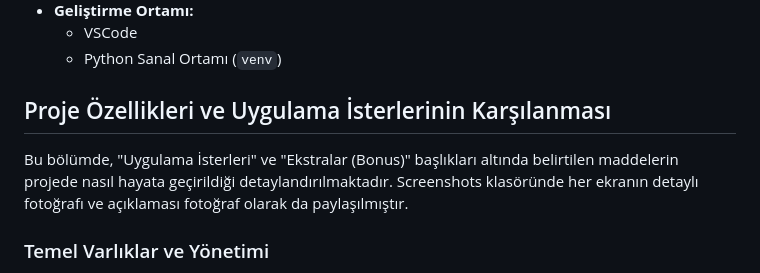
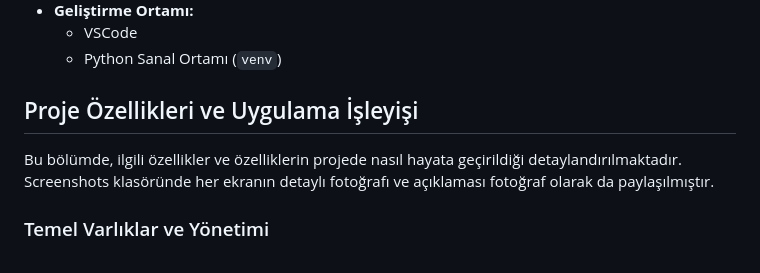
Before and after one commit to isikmuhamm/uav-production-software, a Markdown page: README.md, the part around the change. Rendered like a GitHub page.

Commit message:
Update README.md hata düzeltmeleri yapıldı.

```diff
--- a/README.md
+++ b/README.md
@@ -40,9 +40,9 @@ Projenin geliştirilmesinde aşağıdaki teknolojiler ve kütüphaneler kullanı
   - VSCode
   - Python Sanal Ortamı (`venv`)
 
-## Proje Özellikleri ve Uygulama İsterlerinin Karşılanması
+## Proje Özellikleri ve Uygulama İşleyişi
 
-Bu bölümde, "Uygulama İsterleri" ve "Ekstralar (Bonus)" başlıkları altında belirtilen maddelerin projede nasıl hayata geçirildiği detaylandırılmaktadır. Screenshots klasöründe her ekranın detaylı fotoğrafı ve açıklaması fotoğraf olarak da paylaşılmıştır.
+Bu bölümde, ilgili özellikler ve özelliklerin projede nasıl hayata geçirildiği detaylandırılmaktadır. Screenshots klasöründe her ekranın detaylı fotoğrafı ve açıklaması fotoğraf olarak da paylaşılmıştır.
 
 ### Temel Varlıklar ve Yönetimi
 
```
